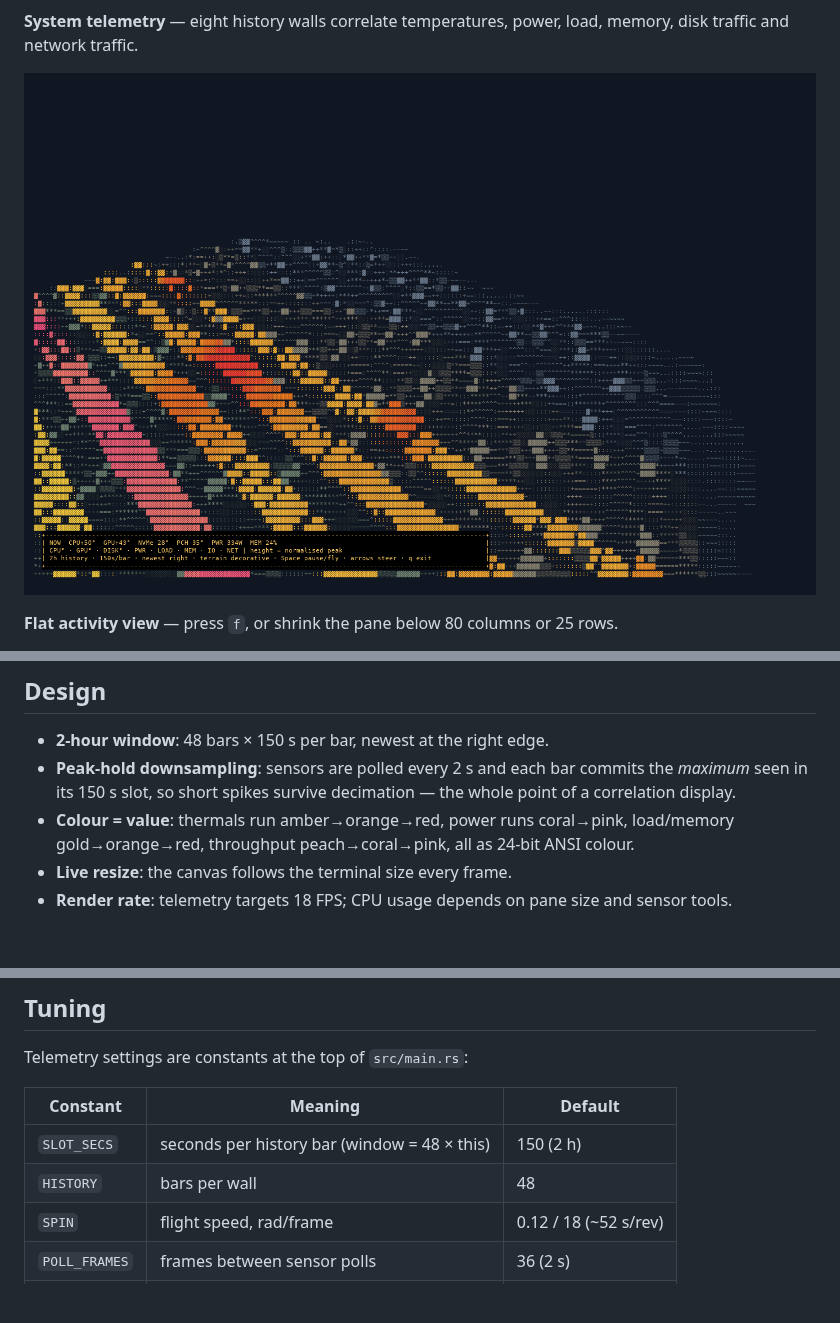
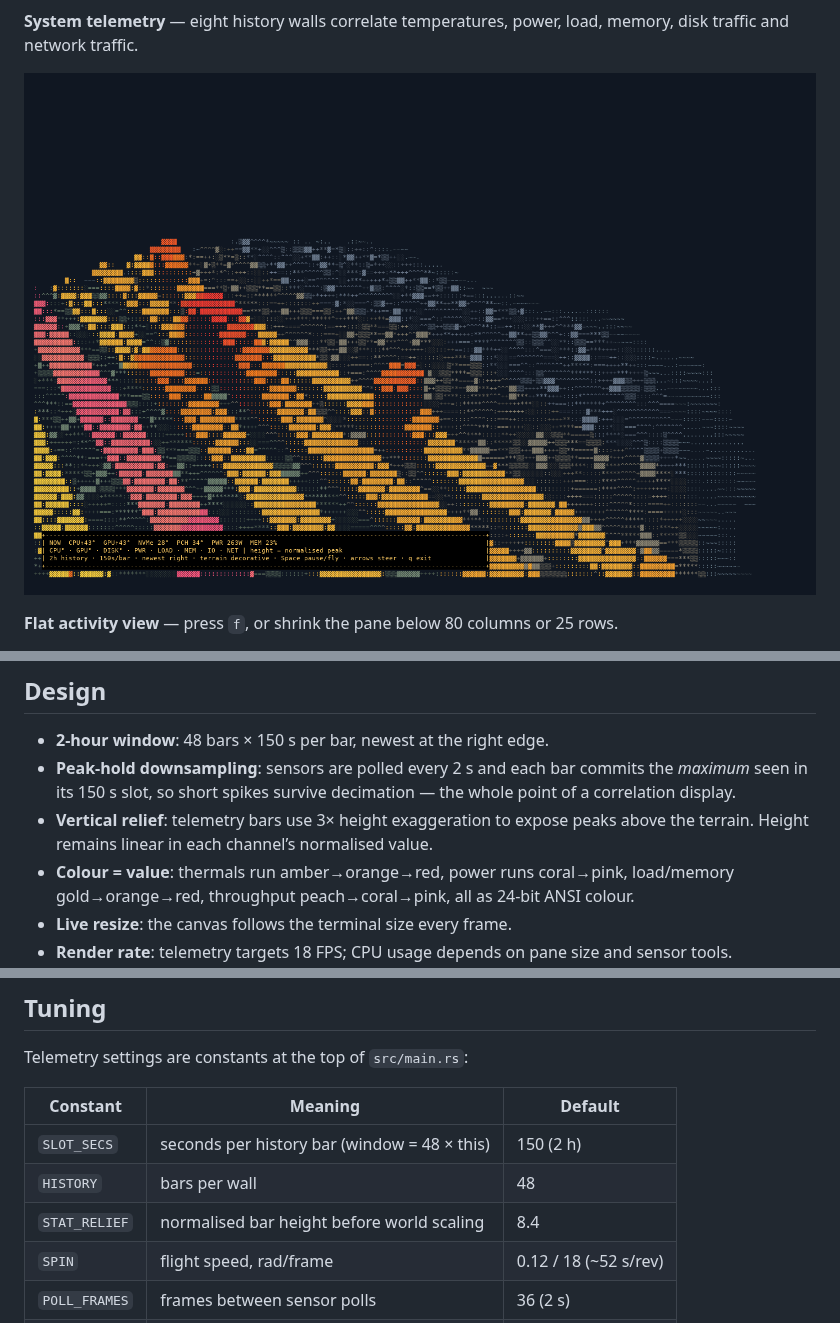
Before and after one commit to DreamLab-AI/systemscape, a Markdown page: README.md, 3 parts joined by grey strips. Drawn GitHub-style; pictures changed too: docs/telemetry.png; blank space fills up the shorter version.

Commit message:
Triple telemetry bar relief above the pastel terrain

```diff
--- a/README.md
+++ b/README.md
@@ -137,6 +137,8 @@ Missing sources degrade gracefully — a wall simply doesn't appear.
 - **Peak-hold downsampling**: sensors are polled every 2 s and each bar
   commits the *maximum* seen in its 150 s slot, so short spikes survive
   decimation — the whole point of a correlation display.
+- **Vertical relief**: telemetry bars use 3× height exaggeration to expose peaks above
+  the terrain. Height remains linear in each channel’s normalised value.
 - **Colour = value**: thermals run amber→orange→red, power runs
   coral→pink, load/memory gold→orange→red, throughput peach→coral→pink,
   all as 24-bit ANSI colour.
@@ -194,6 +196,7 @@ Telemetry settings are constants at the top of `src/main.rs`:
 |----------|---------|---------|
 | `SLOT_SECS` | seconds per history bar (window = 48 × this) | 150 (2 h) |
 | `HISTORY` | bars per wall | 48 |
+| `STAT_RELIEF` | normalised bar height before world scaling | 8.4 |
 | `SPIN` | flight speed, rad/frame | 0.12 / 18 (~52 s/rev) |
 | `POLL_FRAMES` | frames between sensor polls | 36 (2 s) |
 | `FPS` | render rate | 18 |
```
Also changed, not shown: 1 other file.
